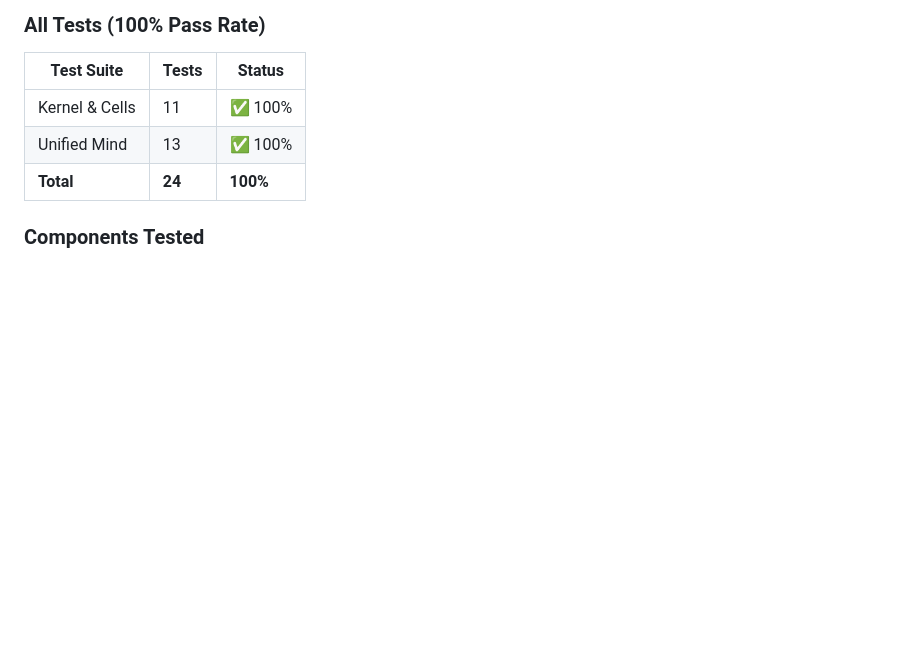
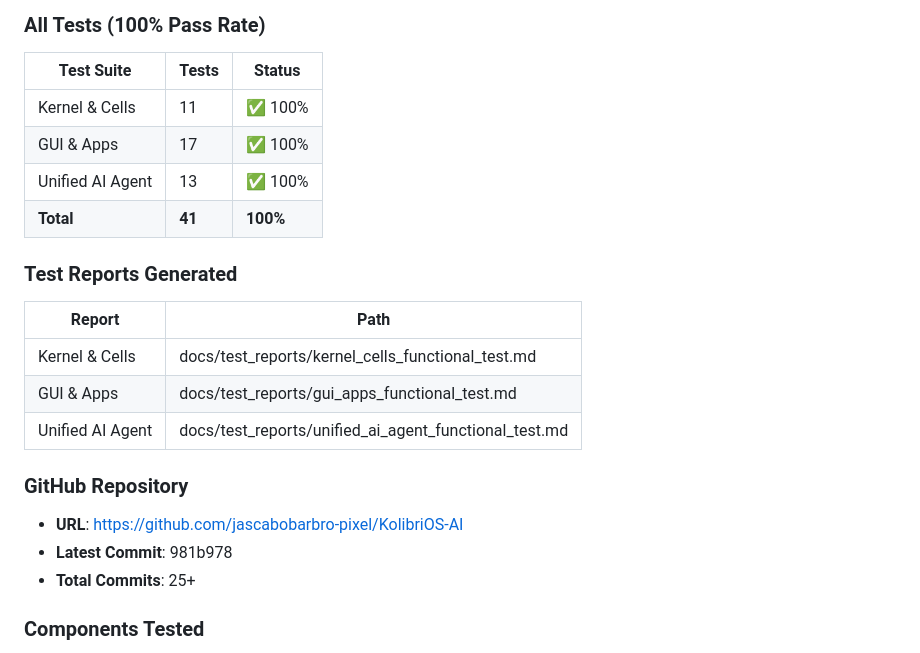
Before and after one commit to jascabobarbro-pixel/KolibriOS-AI, a Markdown page: worklog.md, the part around one of its changes. Drawn GitHub-style; blank space fills up the shorter version.

```diff
--- a/worklog.md
+++ b/worklog.md
@@ -640,8 +674,21 @@ Stage Summary:
 | Test Suite | Tests | Status |
 |------------|-------|--------|
 | Kernel & Cells | 11 | ✅ 100% |
-| Unified Mind | 13 | ✅ 100% |
-| **Total** | **24** | **100%** |
+| GUI & Apps | 17 | ✅ 100% |
+| Unified AI Agent | 13 | ✅ 100% |
+| **Total** | **41** | **100%** |
+
+### Test Reports Generated
+| Report | Path |
+|--------|------|
+| Kernel & Cells | docs/test_reports/kernel_cells_functional_test.md |
+| GUI & Apps | docs/test_reports/gui_apps_functional_test.md |
+| Unified AI Agent | docs/test_reports/unified_ai_agent_functional_test.md |
+
+### GitHub Repository
+- **URL**: https://github.com/jascabobarbro-pixel/KolibriOS-AI
+- **Latest Commit**: 981b978
+- **Total Commits**: 25+
 
 ### Components Tested
 - MemoryCell ✅
```
Also changed, not shown: other parts of worklog.md (+54 -20 lines).
